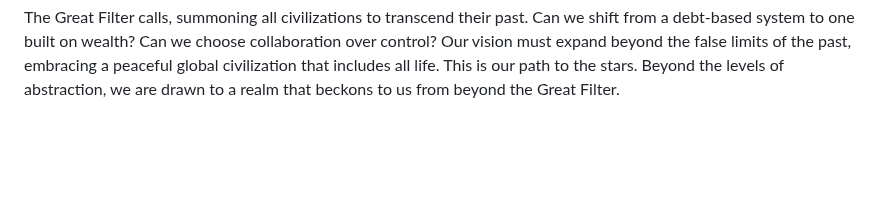
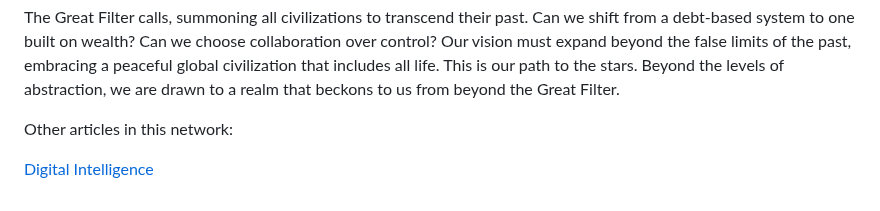
Before and after one commit to chadlupkes/livingcivilization, a Markdown page: README.md, the part around the change. Drawn GitHub-style; blank space fills up the shorter version.

Commit message:
Update README.md
adding link to di

```diff
--- a/README.md
+++ b/README.md
@@ -30,3 +30,7 @@ Systems operate through a cycle of inputs, processing, and outputs, each phase s
 Debt-based systems pull from the future to build the present. Wealth-based systems build from the present to create the future. We have traveled the path of control to power, but now we must choose collaboration to achieve peace.  The Purpose of the Living Civilization is to rebuild our systems on a wealth based foundation, securing our present resources and growing from those resources to reach for the stars.
 
 The Great Filter calls, summoning all civilizations to transcend their past. Can we shift from a debt-based system to one built on wealth? Can we choose collaboration over control? Our vision must expand beyond the false limits of the past, embracing a peaceful global civilization that includes all life. This is our path to the stars. Beyond the levels of abstraction, we are drawn to a realm that beckons to us from beyond the Great Filter.
+
+Other articles in this network:
+
+[Digital Intelligence](/digitalintelligence.md)
```
